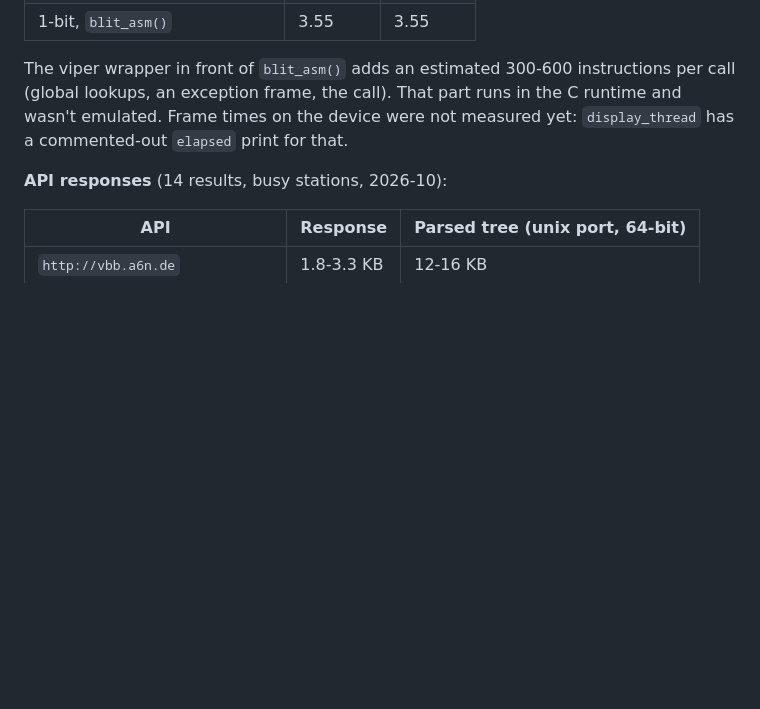
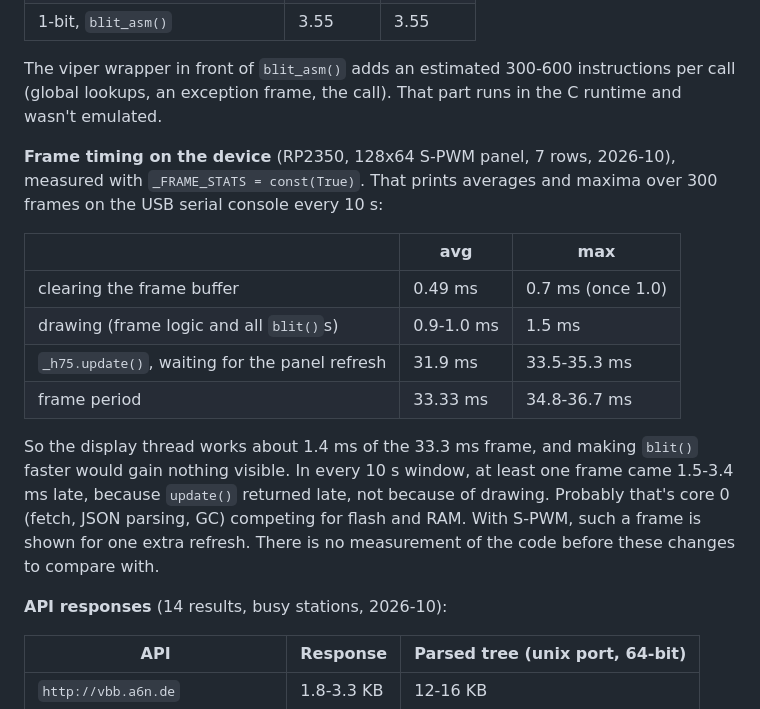
Before and after one commit to ansiwen/bvgdisp, a Markdown page: docs/performance.md, the part around the change. Rendered like a GitHub page; blank space fills up the shorter version.

Commit message:
Note the frame timing measured on the device
A measurement build with _FRAME_STATS on showed: drawing a frame takes
about 1 ms (clearing 0.5 ms more), out of 33.3 ms; the rest is waiting
for the S-PWM panel's refresh, and the frame rate holds 30 fps on
average. A frame comes up to 3.4 ms late about once in 10 s, in
update(), not in drawing. The numbers are in docs/performance.md.

Co-Authored-By: Claude Opus 5.5 <noreply@anthropic.com>
Claude-Session: https://claude.ai/code/session_013NYUm8ptBsqGNRhX7yz6My

```diff
--- a/docs/performance.md
+++ b/docs/performance.md
@@ -101,9 +101,26 @@ ETA, LINE, DEST and a scrolling DEST.
 
 The viper wrapper in front of `blit_asm()` adds an estimated 300-600
 instructions per call (global lookups, an exception frame, the call). That
-part runs in the C runtime and wasn't emulated. Frame times on the device
-were not measured yet: `display_thread` has a commented-out `elapsed`
-print for that.
+part runs in the C runtime and wasn't emulated.
+
+**Frame timing on the device** (RP2350, 128x64 S-PWM panel, 7 rows,
+2026-10), measured with `_FRAME_STATS = const(True)`. That prints averages
+and maxima over 300 frames on the USB serial console every 10 s:
+
+| | avg | max |
+|---|---|---|
+| clearing the frame buffer | 0.49 ms | 0.7 ms (once 1.0) |
+| drawing (frame logic and all `blit()`s) | 0.9-1.0 ms | 1.5 ms |
+| `_h75.update()`, waiting for the panel refresh | 31.9 ms | 33.5-35.3 ms |
+| frame period | 33.33 ms | 34.8-36.7 ms |
+
+So the display thread works about 1.4 ms of the 33.3 ms frame, and making
+`blit()` faster would gain nothing visible. In every 10 s window, at least
+one frame came 1.5-3.4 ms late, because `update()` returned late, not
+because of drawing. Probably that's core 0 (fetch, JSON parsing, GC)
+competing for flash and RAM. With S-PWM, such a frame is shown for one
+extra refresh. There is no measurement of the code before these changes
+to compare with.
 
 **API responses** (14 results, busy stations, 2026-10):
 
```
